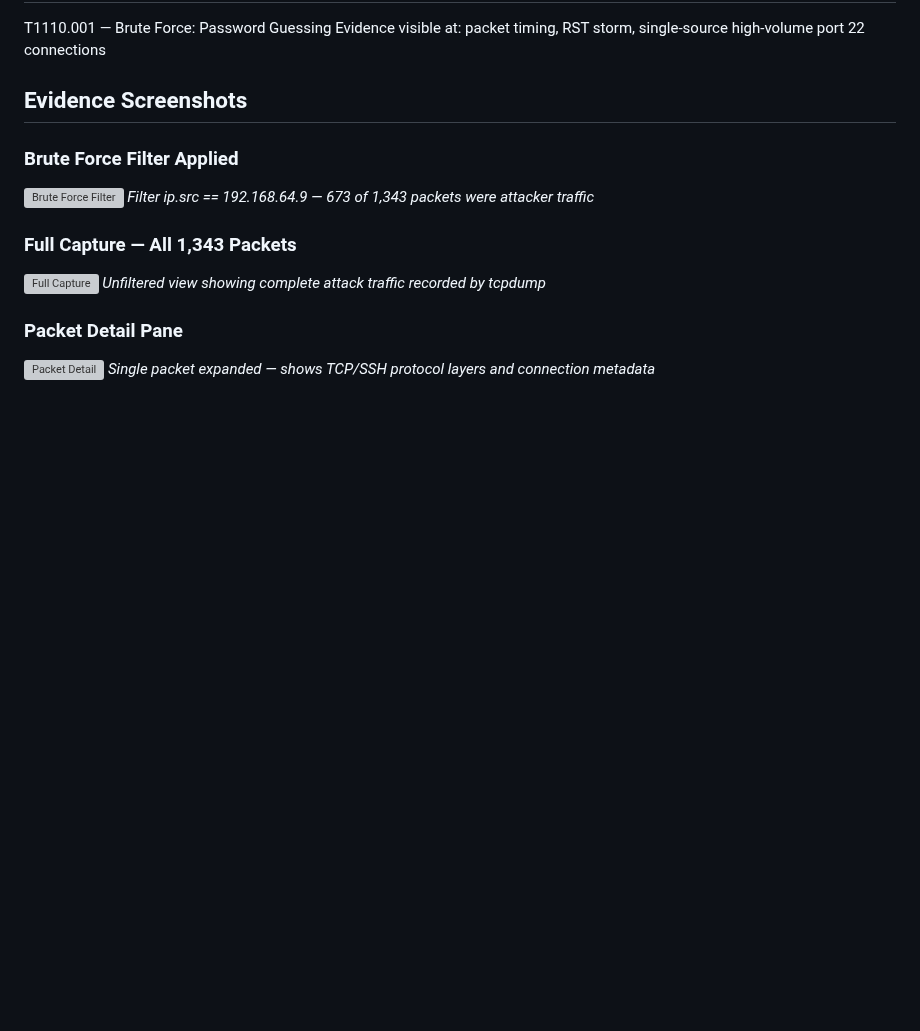
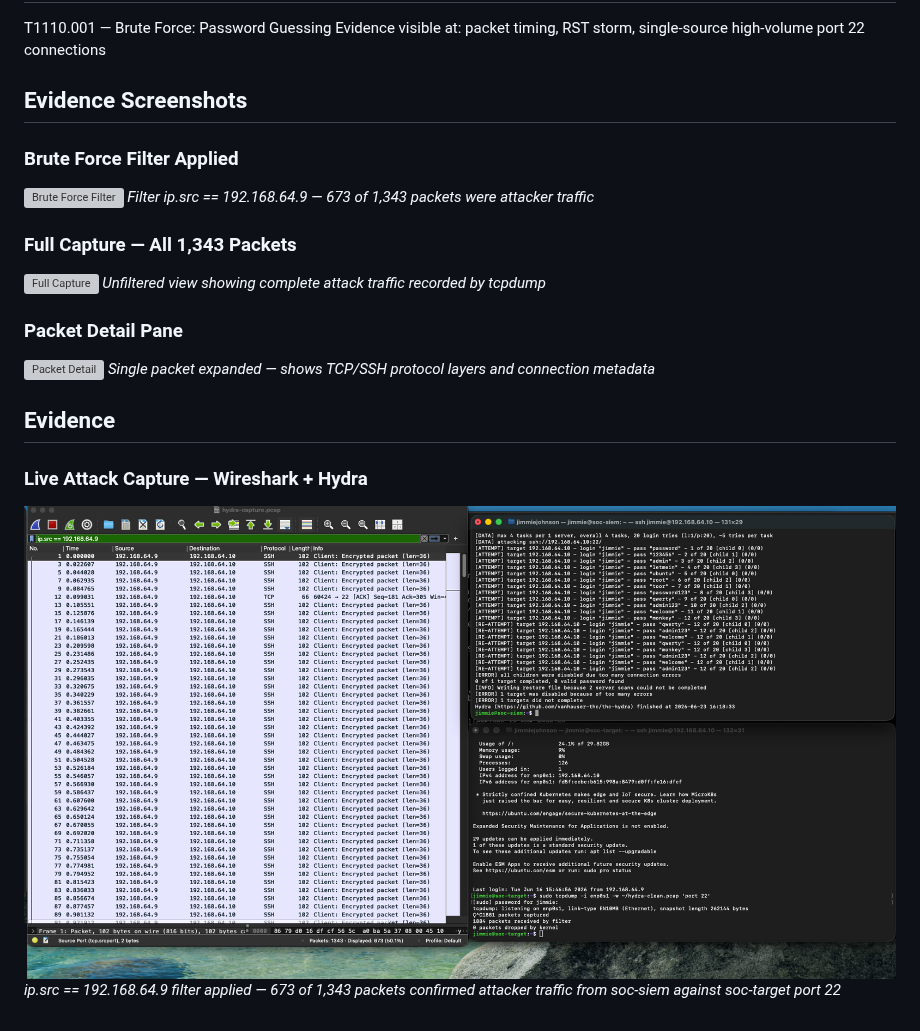
Before and after one commit to Jtech111/SOC-Active-Response-Lab, a Markdown page: week-5-network-forensics/README.md, the part around the change. Rendered like a GitHub page; pictures changed too: week-5-network-forensics/wireshark-attack-evidence.png (added); blank space fills up the shorter version; grey boxes are pictures that could not be loaded.

Commit message:
Add Week 5 Wireshark attack evidence screenshot

```diff
--- a/week-5-network-forensics/README.md
+++ b/week-5-network-forensics/README.md
@@ -45,3 +45,9 @@ high-volume port 22 connections
 ### Packet Detail Pane
 ![Packet Detail](wireshark-packet-detail.png)
 *Single packet expanded — shows TCP/SSH protocol layers and connection metadata*
+
+## Evidence
+
+### Live Attack Capture — Wireshark + Hydra
+![Attack Evidence](wireshark-attack-evidence.png)
+*ip.src == 192.168.64.9 filter applied — 673 of 1,343 packets confirmed attacker traffic from soc-siem against soc-target port 22*
```
